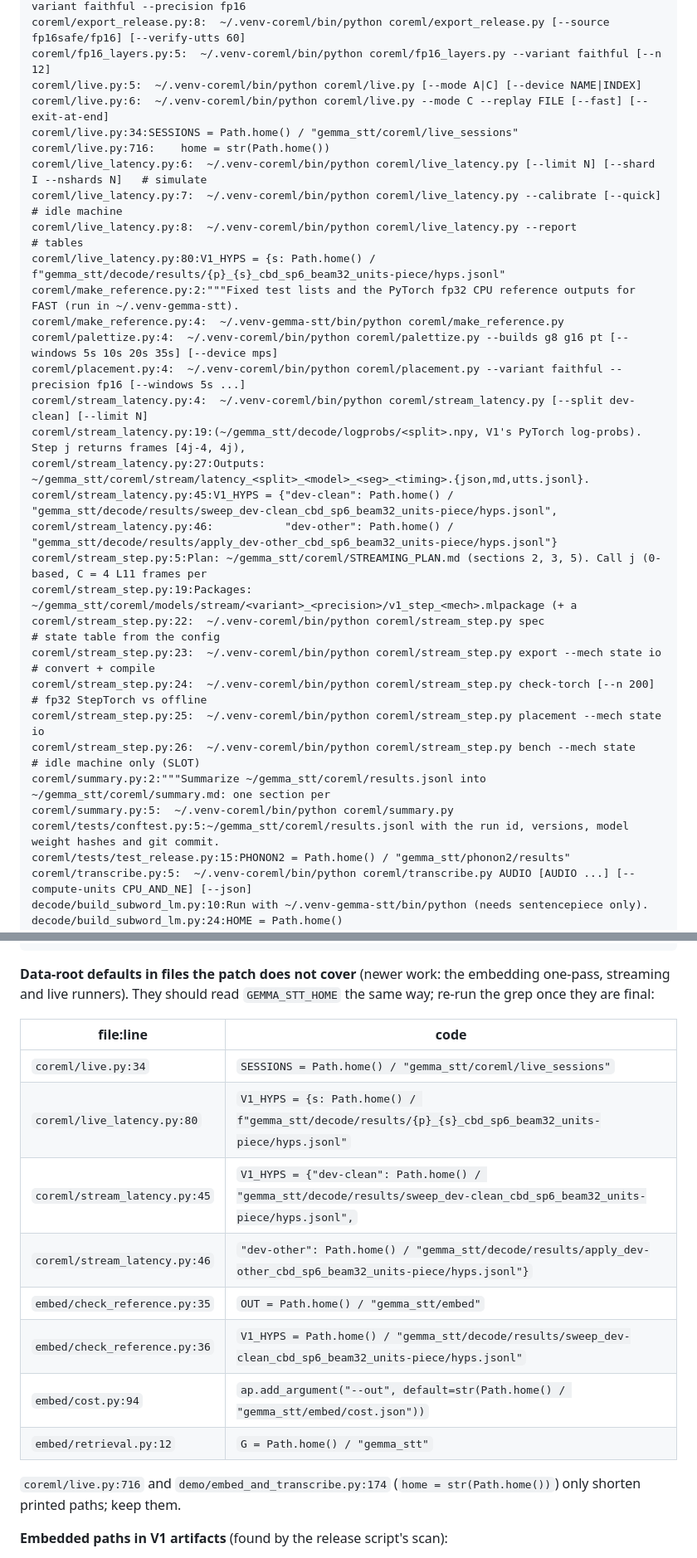
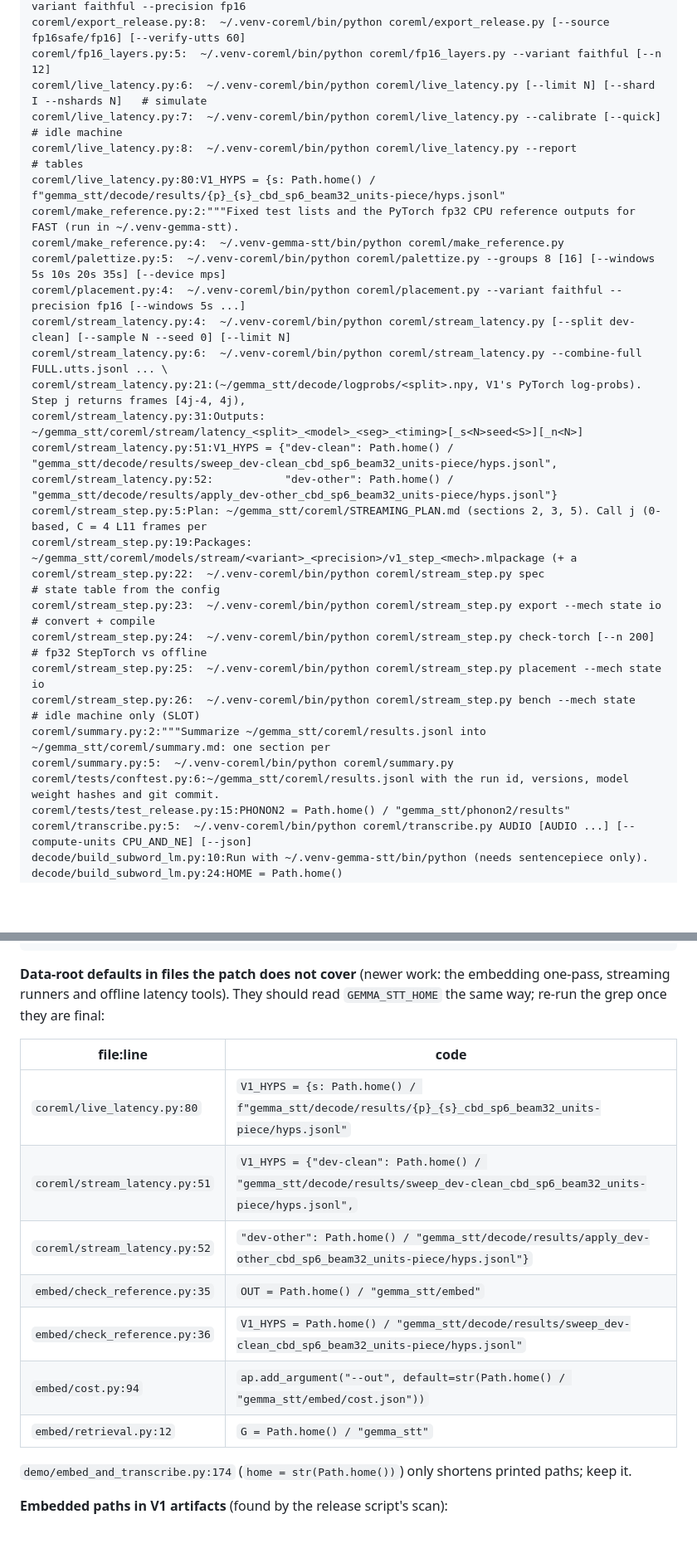
Before and after one commit to hr231/stt-gemma-emb-2, a Markdown page: release/PUBLISHING.md, 2 parts joined by grey strips. Shown at 83% size. Rendered like a GitHub page; folded sections open; blank space fills up the shorter version.

Commit message:
PUBLISHING.md: drop the removed live terminal app; refresh path tables

```diff
--- a/release/PUBLISHING.md
+++ b/release/PUBLISHING.md
@@ -219,23 +201,20 @@ coreml/eval_fast.py:4:  ~/.venv-coreml/bin/python coreml/eval_fast.py --variant
 coreml/export.py:4:  ~/.venv-coreml/bin/python coreml/export.py --windows 5s 10s 20s 35s --variant faithful --precision fp16
 coreml/export_release.py:8:  ~/.venv-coreml/bin/python coreml/export_release.py [--source fp16safe/fp16] [--verify-utts 60]
 coreml/fp16_layers.py:5:  ~/.venv-coreml/bin/python coreml/fp16_layers.py --variant faithful [--n 12]
-coreml/live.py:5:  ~/.venv-coreml/bin/python coreml/live.py [--mode A|C] [--device NAME|INDEX]
-coreml/live.py:6:  ~/.venv-coreml/bin/python coreml/live.py --mode C --replay FILE [--fast] [--exit-at-end]
-coreml/live.py:34:SESSIONS = Path.home() / "gemma_stt/coreml/live_sessions"
-coreml/live.py:716:    home = str(Path.home())
 coreml/live_latency.py:6:  ~/.venv-coreml/bin/python coreml/live_latency.py [--limit N] [--shard I --nshards N]   # simulate
 coreml/live_latency.py:7:  ~/.venv-coreml/bin/python coreml/live_latency.py --calibrate [--quick]                 # idle machine
 coreml/live_latency.py:8:  ~/.venv-coreml/bin/python coreml/live_latency.py --report                             # tables
 coreml/live_latency.py:80:V1_HYPS = {s: Path.home() / f"gemma_stt/decode/results/{p}_{s}_cbd_sp6_beam32_units-piece/hyps.jsonl"
 coreml/make_reference.py:2:"""Fixed test lists and the PyTorch fp32 CPU reference outputs for FAST (run in ~/.venv-gemma-stt).
 coreml/make_reference.py:4:  ~/.venv-gemma-stt/bin/python coreml/make_reference.py
-coreml/palettize.py:4:  ~/.venv-coreml/bin/python coreml/palettize.py --builds g8 g16 pt [--windows 5s 10s 20s 35s] [--device mps]
+coreml/palettize.py:5:  ~/.venv-coreml/bin/python coreml/palettize.py --groups 8 [16] [--windows 5s 10s 20s 35s] [--device mps]
 coreml/placement.py:4:  ~/.venv-coreml/bin/python coreml/placement.py --variant faithful --precision fp16 [--windows 5s ...]
-coreml/stream_latency.py:4:  ~/.venv-coreml/bin/python coreml/stream_latency.py [--split dev-clean] [--limit N]
-coreml/stream_latency.py:19:(~/gemma_stt/decode/logprobs/<split>.npy, V1's PyTorch log-probs). Step j returns frames [4j-4, 4j),
-coreml/stream_latency.py:27:Outputs: ~/gemma_stt/coreml/stream/latency_<split>_<model>_<seg>_<timing>.{json,md,utts.jsonl}.
-coreml/stream_latency.py:45:V1_HYPS = {"dev-clean": Path.home() / "gemma_stt/decode/results/sweep_dev-clean_cbd_sp6_beam32_units-piece/hyps.jsonl",
-coreml/stream_latency.py:46:           "dev-other": Path.home() / "gemma_stt/decode/results/apply_dev-other_cbd_sp6_beam32_units-piece/hyps.jsonl"}
+coreml/stream_latency.py:4:  ~/.venv-coreml/bin/python coreml/stream_latency.py [--split dev-clean] [--sample N --seed 0] [--limit N]
+coreml/stream_latency.py:6:  ~/.venv-coreml/bin/python coreml/stream_latency.py --combine-full FULL.utts.jsonl ... \
+coreml/stream_latency.py:21:(~/gemma_stt/decode/logprobs/<split>.npy, V1's PyTorch log-probs). Step j returns frames [4j-4, 4j),
+coreml/stream_latency.py:31:Outputs: ~/gemma_stt/coreml/stream/latency_<split>_<model>_<seg>_<timing>[_s<N>seed<S>][_n<N>]
+coreml/stream_latency.py:51:V1_HYPS = {"dev-clean": Path.home() / "gemma_stt/decode/results/sweep_dev-clean_cbd_sp6_beam32_units-piece/hyps.jsonl",
+coreml/stream_latency.py:52:           "dev-other": Path.home() / "gemma_stt/decode/results/apply_dev-other_cbd_sp6_beam32_units-piece/hyps.jsonl"}
 coreml/stream_step.py:5:Plan: ~/gemma_stt/coreml/STREAMING_PLAN.md (sections 2, 3, 5). Call j (0-based, C = 4 L11 frames per
 coreml/stream_step.py:19:Packages: ~/gemma_stt/coreml/models/stream/<variant>_<precision>/v1_step_<mech>.mlpackage (+ a
 coreml/stream_step.py:22:  ~/.venv-coreml/bin/python coreml/stream_step.py spec                    # state table from the config
@@ -245,7 +224,7 @@ coreml/stream_step.py:25:  ~/.venv-coreml/bin/python coreml/stream_step.py place
 coreml/stream_step.py:26:  ~/.venv-coreml/bin/python coreml/stream_step.py bench --mech state      # idle machine only (SLOT)
 coreml/summary.py:2:"""Summarize ~/gemma_stt/coreml/results.jsonl into ~/gemma_stt/coreml/summary.md: one section per
 coreml/summary.py:5:  ~/.venv-coreml/bin/python coreml/summary.py
-coreml/tests/conftest.py:5:~/gemma_stt/coreml/results.jsonl with the run id, versions, model weight hashes and git commit.
+coreml/tests/conftest.py:6:~/gemma_stt/coreml/results.jsonl with the run id, versions, model weight hashes and git commit.
 coreml/tests/test_release.py:15:PHONON2 = Path.home() / "gemma_stt/phonon2/results"
 coreml/transcribe.py:5:  ~/.venv-coreml/bin/python coreml/transcribe.py AUDIO [AUDIO ...] [--compute-units CPU_AND_NE] [--json]
 decode/build_subword_lm.py:10:Run with ~/.venv-gemma-stt/bin/python (needs sentencepiece only).
@@ -335,20 +314,19 @@ watch.py:192:                    help="log file, or a directory to follow its ne
 
 </details>
 
-**Data-root defaults in files the patch does not cover** (newer work: the embedding one-pass, streaming and live runners). They should read `GEMMA_STT_HOME` the same way; re-run the grep once they are final:
+**Data-root defaults in files the patch does not cover** (newer work: the embedding one-pass, streaming runners and offline latency tools). They should read `GEMMA_STT_HOME` the same way; re-run the grep once they are final:
 
 | file:line | code |
 |---|---|
-| `coreml/live.py:34` | `SESSIONS = Path.home() / "gemma_stt/coreml/live_sessions"` |
 | `coreml/live_latency.py:80` | `V1_HYPS = {s: Path.home() / f"gemma_stt/decode/results/{p}_{s}_cbd_sp6_beam32_units-piece/hyps.jsonl"` |
-| `coreml/stream_latency.py:45` | `V1_HYPS = {"dev-clean": Path.home() / "gemma_stt/decode/results/sweep_dev-clean_cbd_sp6_beam32_units-piece/hyps.jsonl",` |
-| `coreml/stream_latency.py:46` | `"dev-other": Path.home() / "gemma_stt/decode/results/apply_dev-other_cbd_sp6_beam32_units-piece/hyps.jsonl"}` |
+| `coreml/stream_latency.py:51` | `V1_HYPS = {"dev-clean": Path.home() / "gemma_stt/decode/results/sweep_dev-clean_cbd_sp6_beam32_units-piece/hyps.jsonl",` |
+| `coreml/stream_latency.py:52` | `"dev-other": Path.home() / "gemma_stt/decode/results/apply_dev-other_cbd_sp6_beam32_units-piece/hyps.jsonl"}` |
 | `embed/check_reference.py:35` | `OUT = Path.home() / "gemma_stt/embed"` |
 | `embed/check_reference.py:36` | `V1_HYPS = Path.home() / "gemma_stt/decode/results/sweep_dev-clean_cbd_sp6_beam32_units-piece/hyps.jsonl"` |
 | `embed/cost.py:94` | `ap.add_argument("--out", default=str(Path.home() / "gemma_stt/embed/cost.json"))` |
 | `embed/retrieval.py:12` | `G = Path.home() / "gemma_stt"` |
 
-`coreml/live.py:716` and `demo/embed_and_transcribe.py:174` (`home = str(Path.home())`) only shorten printed paths; keep them.
+`demo/embed_and_transcribe.py:174` (`home = str(Path.home())`) only shortens printed paths; keep it.
 
 **Embedded paths in V1 artifacts** (found by the release script's scan):
 - `spm_unigram256.model` (released): SentencePiece stores its `model_prefix`,
```
Also changed, not shown: other parts of release/PUBLISHING.md (+6 -24 lines).
